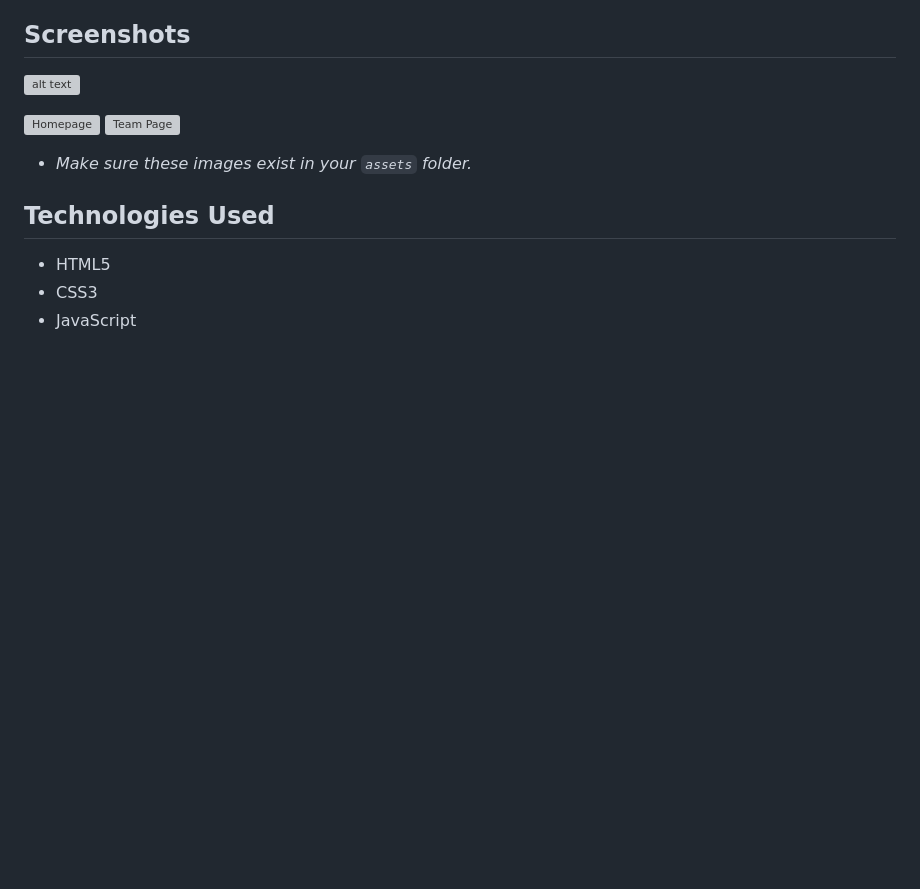
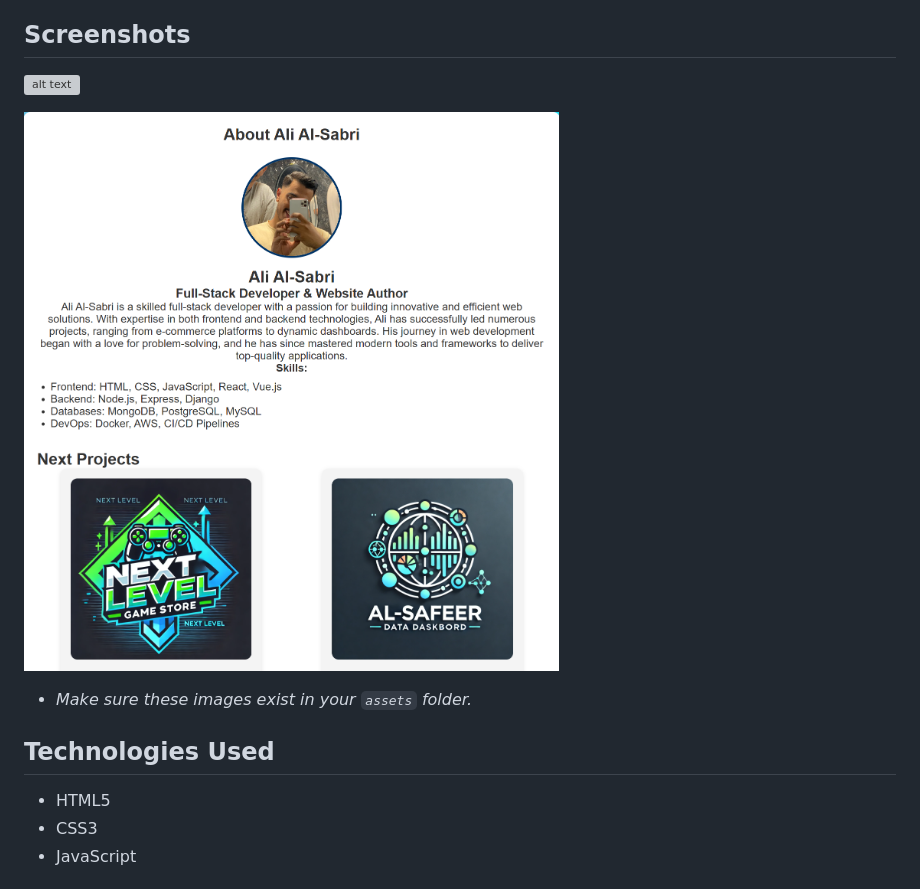
Before and after one commit to ALI212344/guessnumber, a Markdown page: README.md, the part around the change. GitHub-like rendering; blank space fills up the shorter version; grey boxes are pictures that could not be loaded.

```diff
--- a/README.md
+++ b/README.md
@@ -67,8 +67,7 @@ This project is designed to be hosted on Cloudflare Pages or any static hosting
 
 ![alt text](https://github.com/ALI212344/guessnumber/blob/main/assets/websreenshot.png)
 
-![Homepage](assets/homepage_screenshot.png)
-![Team Page](assets/team_page_screenshot.png)
+![alt text](https://github.com/ALI212344/guessnumber/blob/main/assets/teamscreenshot.png)
 
 *   *Make sure these images exist in your `assets` folder.*
 
```
